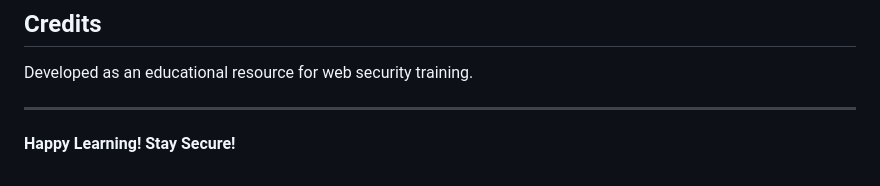
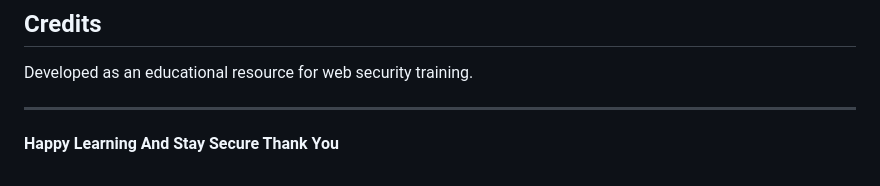
Before and after one commit to abdulrhmansaad456eg/phantomwall, a Markdown page: README.md, the part around the change. Rendered like a GitHub page.

```diff
--- a/README.md
+++ b/README.md
@@ -248,4 +248,4 @@ Developed as an educational resource for web security training.
 
 ---
 
-**Happy Learning! Stay Secure!**
+**Happy Learning And Stay Secure Thank You**
```
